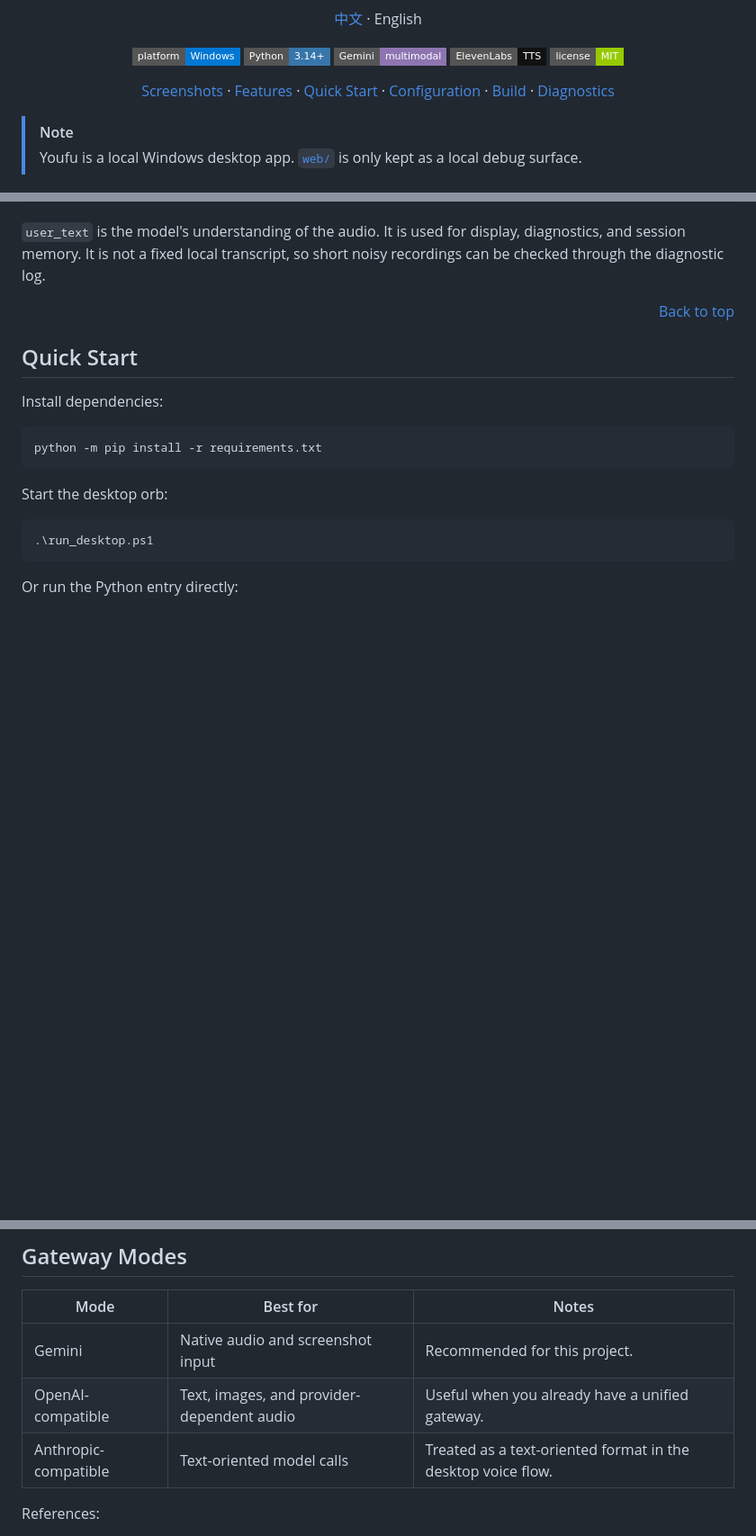
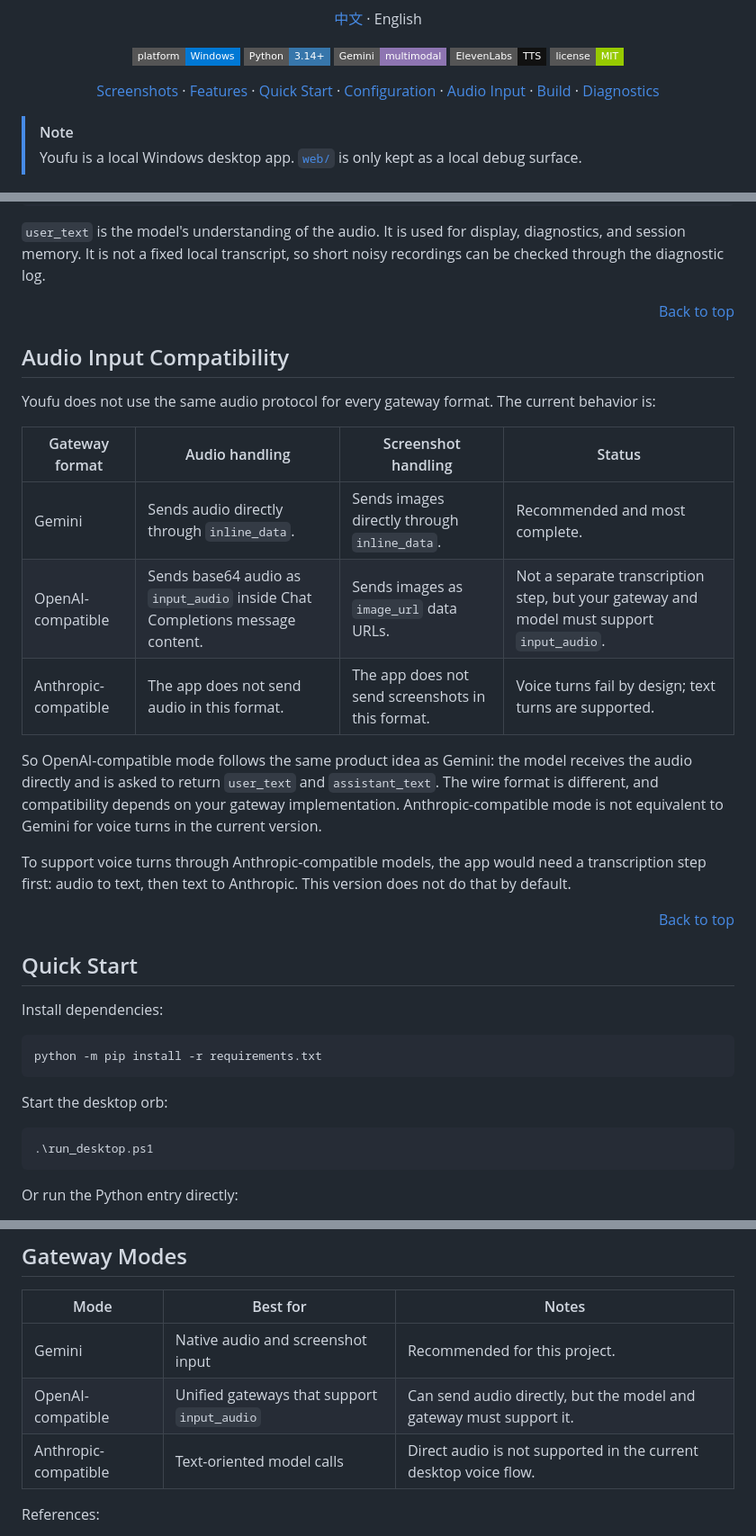
Before and after one commit to blue-off-mind/youfu, a Markdown page: README_en.md, 3 parts joined by grey strips. Shown at 90% size. GitHub-like rendering; badges without logos; blank space fills up the shorter version.

Commit message:
Document gateway audio compatibility

````diff
--- a/README_en.md
+++ b/README_en.md
@@ -33,6 +33,7 @@
   <a href="#features">Features</a> ·
   <a href="#quick-start">Quick Start</a> ·
   <a href="#configuration">Configuration</a> ·
+  <a href="#audio-input-compatibility">Audio Input</a> ·
   <a href="#build">Build</a> ·
   <a href="#diagnostics">Diagnostics</a>
 </p>
@@ -96,6 +97,24 @@ With Gemini format, audio and images are sent directly to the model. The model r
 ```
 
 `user_text` is the model's understanding of the audio. It is used for display, diagnostics, and session memory. It is not a fixed local transcript, so short noisy recordings can be checked through the diagnostic log.
+
+<p align="right"><a href="#top">Back to top</a></p>
+
+<a id="audio-input-compatibility"></a>
+
+## Audio Input Compatibility
+
+Youfu does not use the same audio protocol for every gateway format. The current behavior is:
+
+| Gateway format | Audio handling | Screenshot handling | Status |
+| --- | --- | --- | --- |
+| Gemini | Sends audio directly through `inline_data`. | Sends images directly through `inline_data`. | Recommended and most complete. |
+| OpenAI-compatible | Sends base64 audio as `input_audio` inside Chat Completions message content. | Sends images as `image_url` data URLs. | Not a separate transcription step, but your gateway and model must support `input_audio`. |
+| Anthropic-compatible | The app does not send audio in this format. | The app does not send screenshots in this format. | Voice turns fail by design; text turns are supported. |
+
+So OpenAI-compatible mode follows the same product idea as Gemini: the model receives the audio directly and is asked to return `user_text` and `assistant_text`. The wire format is different, and compatibility depends on your gateway implementation. Anthropic-compatible mode is not equivalent to Gemini for voice turns in the current version.
+
+To support voice turns through Anthropic-compatible models, the app would need a transcription step first: audio to text, then text to Anthropic. This version does not do that by default.
 
 <p align="right"><a href="#top">Back to top</a></p>
 
@@ -165,8 +184,8 @@ Most options can be changed from the orb context menu through **Settings**. The
 | Mode | Best for | Notes |
 | --- | --- | --- |
 | Gemini | Native audio and screenshot input | Recommended for this project. |
-| OpenAI-compatible | Text, images, and provider-dependent audio | Useful when you already have a unified gateway. |
-| Anthropic-compatible | Text-oriented model calls | Treated as a text-oriented format in the desktop voice flow. |
+| OpenAI-compatible | Unified gateways that support `input_audio` | Can send audio directly, but the model and gateway must support it. |
+| Anthropic-compatible | Text-oriented model calls | Direct audio is not supported in the current desktop voice flow. |
 
 References:
 
````
Also changed, not shown: README.md (+21 -2 lines).
